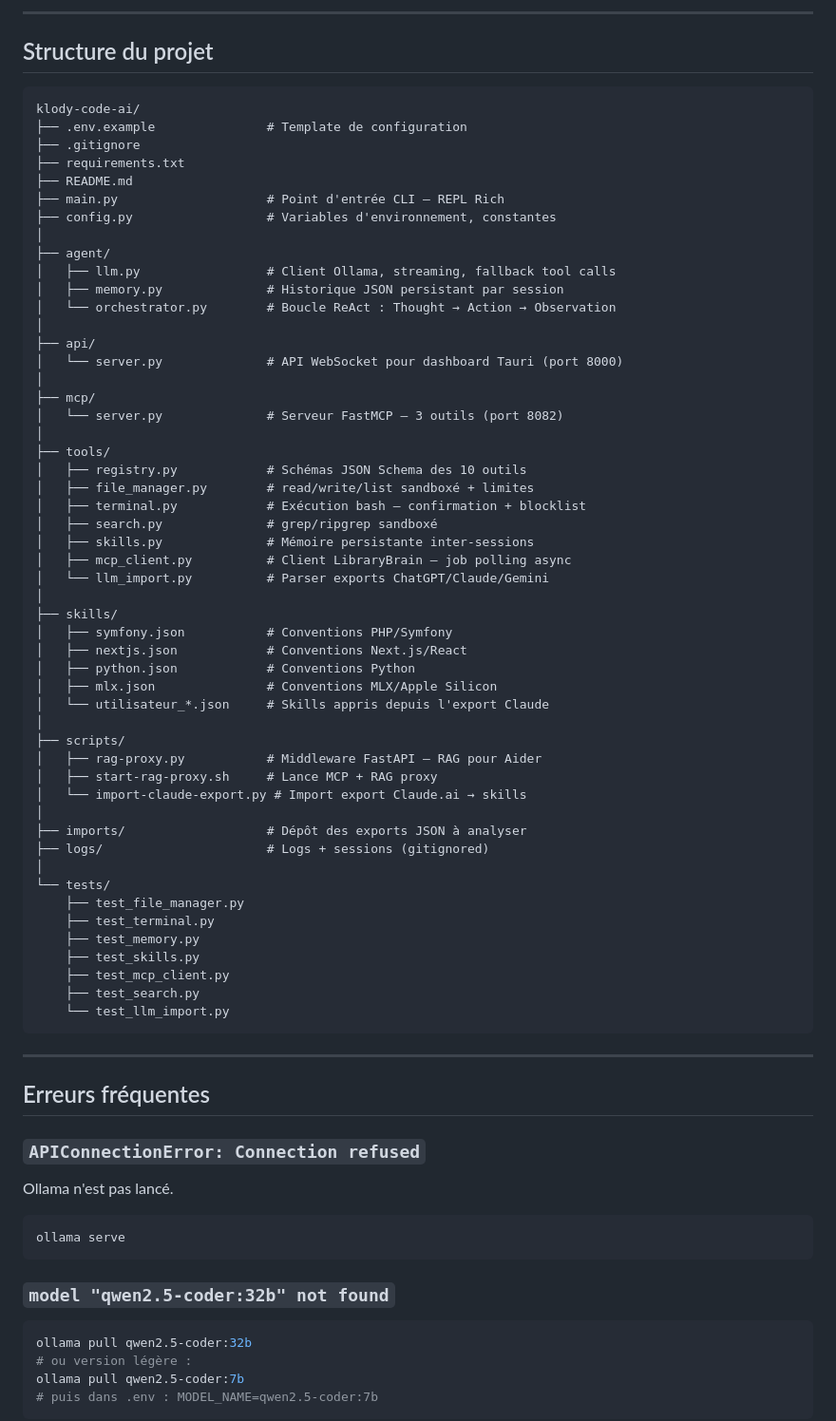
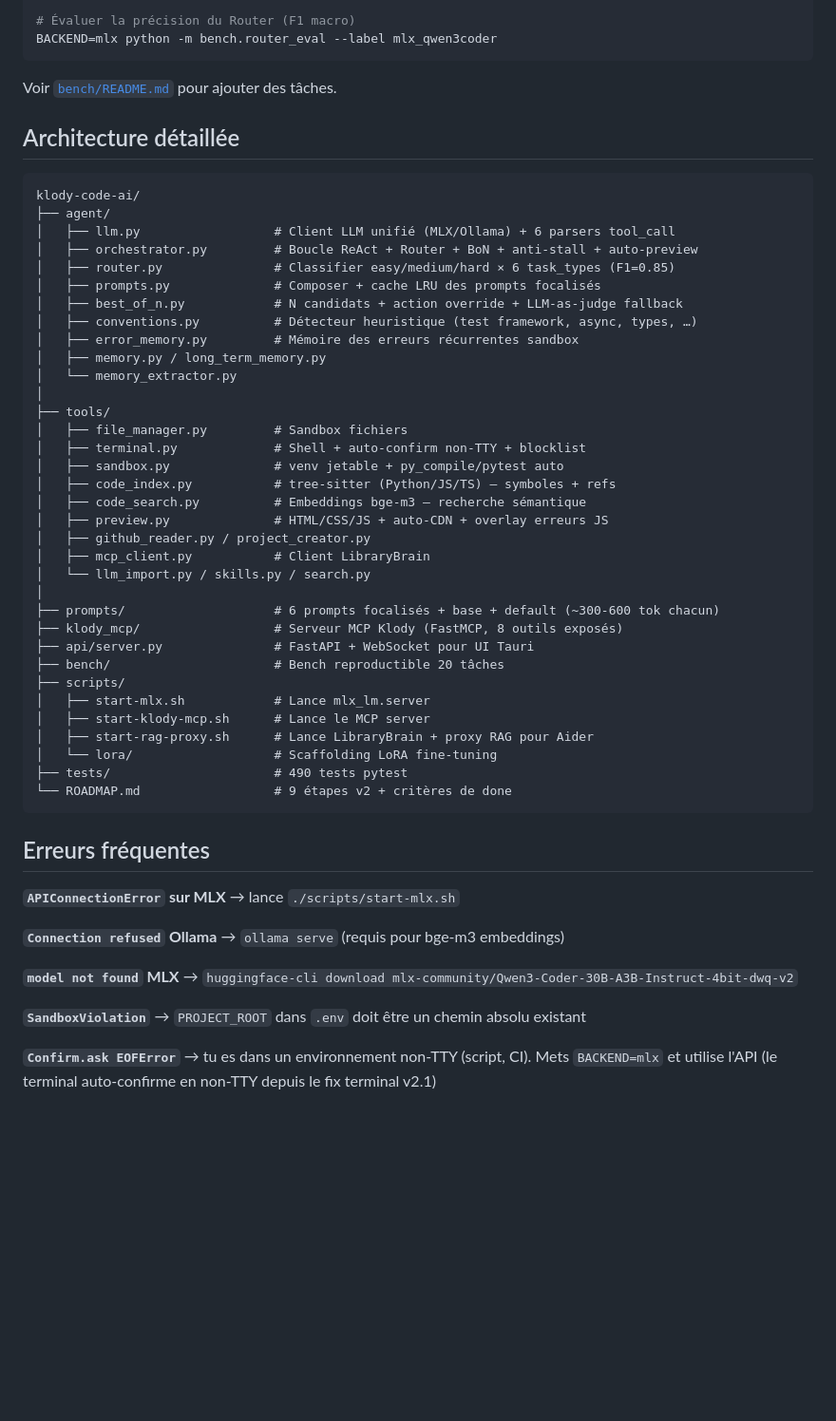
Before and after one commit to klodynlov/klody-code-ai, a Markdown page: README.md, the part around one of its changes. Shown at 95% size. Rendered like a GitHub page; blank space fills up the shorter version.

````diff
--- a/README.md
+++ b/README.md
@@ -324,80 +223,58 @@ Couverture :
 
----
+# Évaluer la précision du Router (F1 macro)
+BACKEND=mlx python -m bench.router_eval --label mlx_qwen3coder
+```
 
-## Structure du projet
+Voir [`bench/README.md`](bench/README.md) pour ajouter des tâches.
+
+## Architecture détaillée
 
 ```
 klody-code-ai/
-├── .env.example               # Template de configuration
-├── .gitignore
-├── requirements.txt
-├── README.md
-├── main.py                    # Point d'entrée CLI — REPL Rich
-├── config.py                  # Variables d'environnement, constantes
-│
 ├── agent/
-│   ├── llm.py                 # Client Ollama, streaming, fallback tool calls
-│   ├── memory.py              # Historique JSON persistant par session
-│   └── orchestrator.py        # Boucle ReAct : Thought → Action → Observation
-│
-├── api/
-│   └── server.py              # API WebSocket pour dashboard Tauri (port 8000)
-│
-├── mcp/
-│   └── server.py              # Serveur FastMCP — 3 outils (port 8082)
+│   ├── llm.py                  # Client LLM unifié (MLX/Ollama) + 6 parsers tool_call
+│   ├── orchestrator.py         # Boucle ReAct + Router + BoN + anti-stall + auto-preview
+│   ├── router.py               # Classifier easy/medium/hard × 6 task_types (F1=0.85)
+│   ├── prompts.py              # Composer + cache LRU des prompts focalisés
+│   ├── best_of_n.py            # N candidats + action override + LLM-as-judge fallback
+│   ├── conventions.py          # Détecteur heuristique (test framework, async, types, …)
+│   ├── error_memory.py         # Mémoire des erreurs récurrentes sandbox
+│   ├── memory.py / long_term_memory.py
+│   └── memory_extractor.py
 │
 ├── tools/
-│   ├── registry.py            # Schémas JSON Schema des 10 outils
-│   ├── file_manager.py        # read/write/list sandboxé + limites
-│   ├── terminal.py            # Exécution bash — confirmation + blocklist
-│   ├── search.py              # grep/ripgrep sandboxé
-│   ├── skills.py              # Mémoire persistante inter-sessions
-│   ├── mcp_client.py          # Client LibraryBrain — job polling async
-│   └── llm_import.py          # Parser exports ChatGPT/Claude/Gemini
+│   ├── file_manager.py         # Sandbox fichiers
+│   ├── terminal.py             # Shell + auto-confirm non-TTY + blocklist
+│   ├── sandbox.py              # venv jetable + py_compile/pytest auto
+│   ├── code_index.py           # tree-sitter (Python/JS/TS) — symboles + refs
+│   ├── code_search.py          # Embeddings bge-m3 — recherche sémantique
+│   ├── preview.py              # HTML/CSS/JS + auto-CDN + overlay erreurs JS
+│   ├── github_reader.py / project_creator.py
+│   ├── mcp_client.py           # Client LibraryBrain
+│   └── llm_import.py / skills.py / search.py
 │
-├── skills/
-│   ├── symfony.json           # Conventions PHP/Symfony
-│   ├── nextjs.json            # Conventions Next.js/React
-│   ├── python.json            # Conventions Python
-│   ├── mlx.json               # Conventions MLX/Apple Silicon
-│   └── utilisateur_*.json     # Skills appris depuis l'export Claude
-│
+├── prompts/                    # 6 prompts focalisés + base + default (~300-600 tok chacun)
+├── klody_mcp/                  # Serveur MCP Klody (FastMCP, 8 outils exposés)
+├── api/server.py               # FastAPI + WebSocket pour UI Tauri
+├── bench/                      # Bench reproductible 20 tâches
 ├── scripts/
-│   ├── rag-proxy.py           # Middleware FastAPI — RAG pour Aider
-│   ├── start-rag-proxy.sh     # Lance MCP + RAG proxy
-│   └── import-claude-export.py # Import export Claude.ai → skills
-│
-├── imports/                   # Dépôt des exports JSON à analyser
-├── logs/                      # Logs + sessions (gitignored)
-│
-└── tests/
-    ├── test_file_manager.py
-    ├── test_terminal.py
-    ├── test_memory.py
-    ├── test_skills.py
-    ├── test_mcp_client.py
-    ├── test_search.py
-    └── test_llm_import.py
+│   ├── start-mlx.sh            # Lance mlx_lm.server
+│   ├── start-klody-mcp.sh      # Lance le MCP server
+│   ├── start-rag-proxy.sh      # Lance LibraryBrain + proxy RAG pour Aider
+│   └── lora/                   # Scaffolding LoRA fine-tuning
+├── tests/                      # 490 tests pytest
+└── ROADMAP.md                  # 9 étapes v2 + critères de done
 ```
-
----
 
 ## Erreurs fréquentes
 
-### `APIConnectionError: Connection refused`
+**`APIConnectionError` sur MLX** → lance `./scripts/start-mlx.sh`
 
-Ollama n'est pas lancé.
+**`Connection refused` Ollama** → `ollama serve` (requis pour bge-m3 embeddings)
 
-```bash
-ollama serve
-```
+**`model not found` MLX** → `huggingface-cli download mlx-community/Qwen3-Coder-30B-A3B-Instruct-4bit-dwq-v2`
 
-### `model "qwen2.5-coder:32b" not found`
+**`SandboxViolation`** → `PROJECT_ROOT` dans `.env` doit être un chemin absolu existant
 
-```bash
-ollama pull qwen2.5-coder:32b
-# ou version légère :
-ollama pull qwen2.5-coder:7b
-# puis dans .env : MODEL_NAME=qwen2.5-coder:7b
-```
+**`Confirm.ask EOFError`** → tu es dans un environnement non-TTY (script, CI). Mets `BACKEND=mlx` et utilise l'API (le terminal auto-confirme en non-TTY depuis le fix terminal v2.1)
 
````
Also changed, not shown: other parts of README.md (+149 -275 lines).
